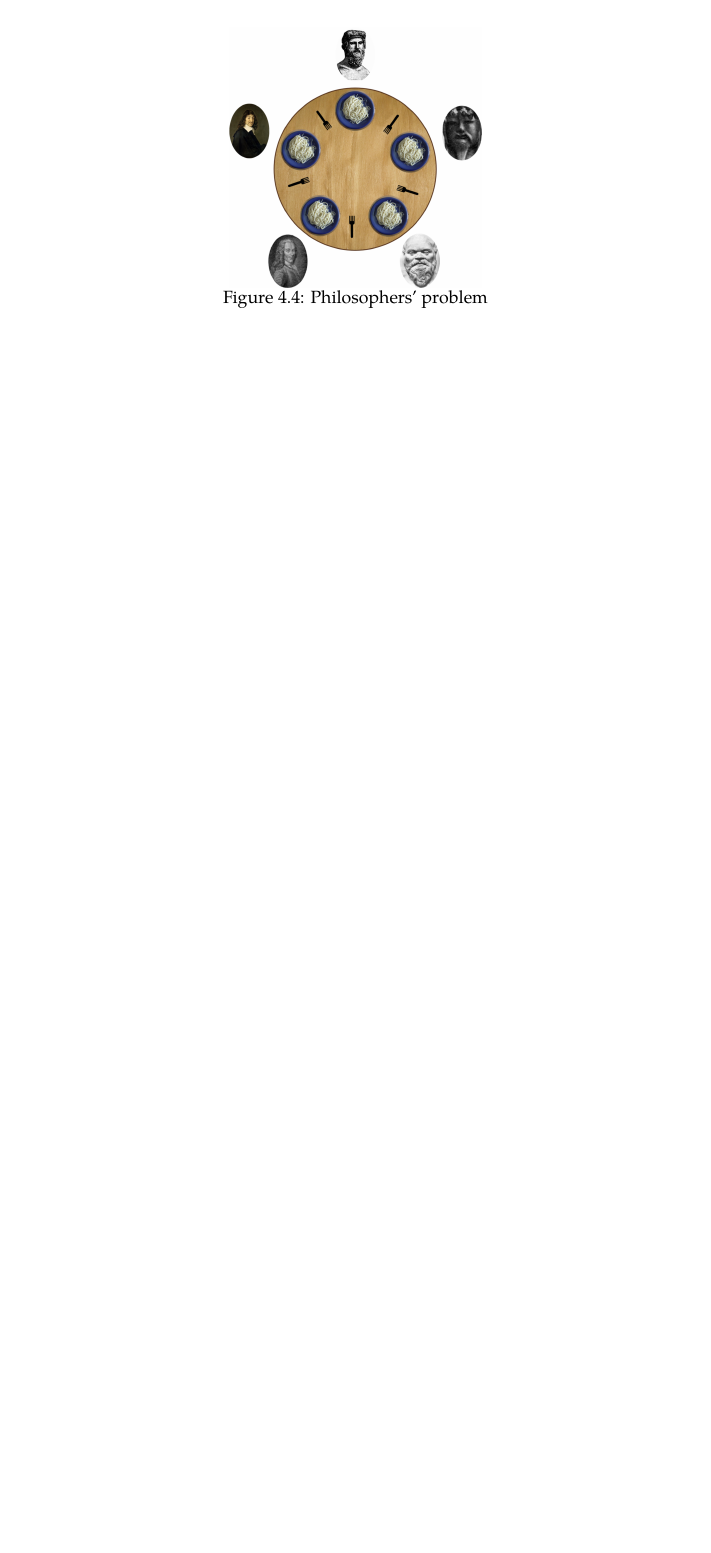
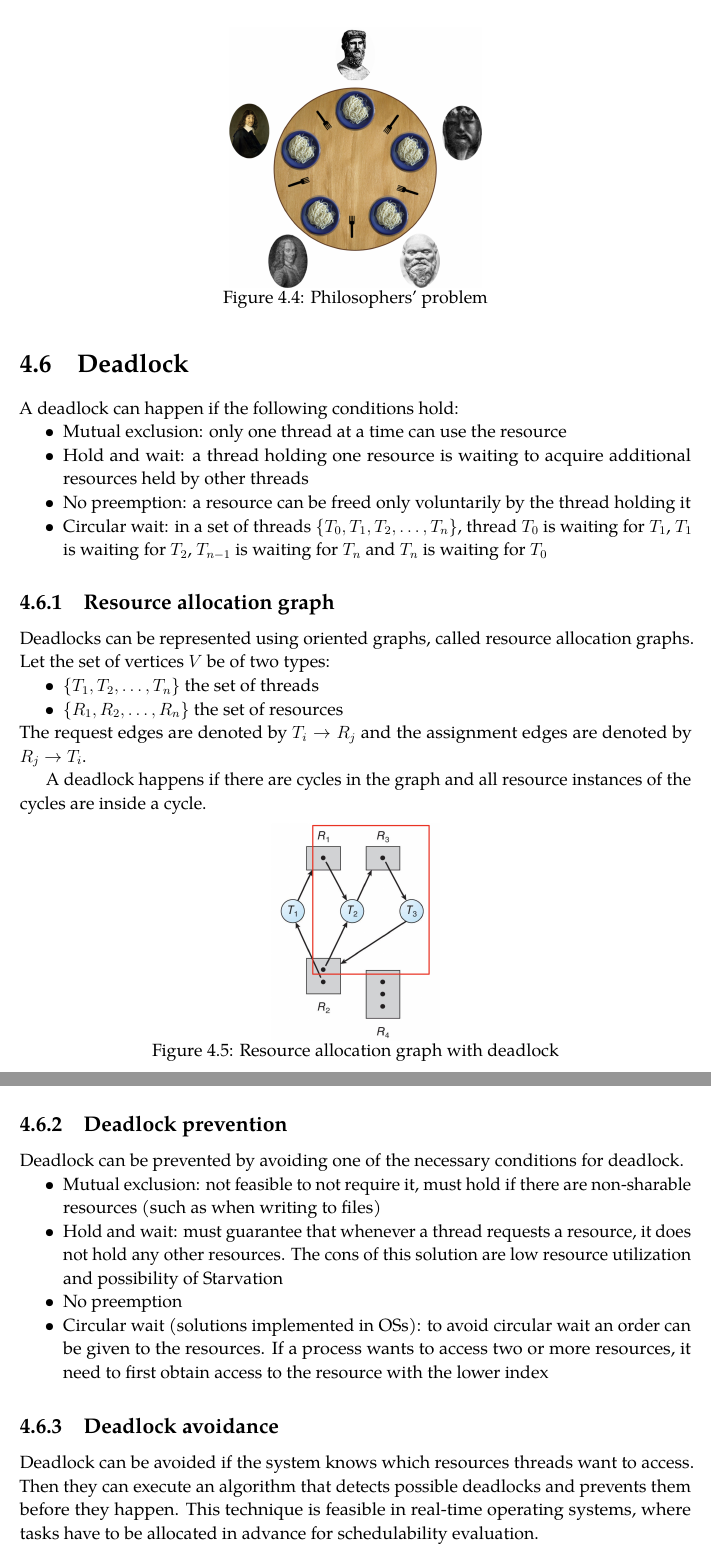
Before and after one commit to Sasso0101/Uni, a LaTeX book (Operating systems/main.tex, which reads Operating systems/chapters/03 Synchronization.tex): part of page 41 of 41 before the commit and two parts of pages 41 and 42 of 42 after it, the two joined at a grey line, cut so that both start at the same text, the shorter picture padded with empty space. Compiled offline with pdfLaTeX.

Commit message:
Deadlock

```diff
--- a/Operating systems/chapters/03 Synchronization.tex
+++ b/Operating systems/chapters/03 Synchronization.tex
@@ -113,3 +113,39 @@ Note that if each philosopher takes a chopstick at the same time, then they will
 % \begin{quote}
 % A fool with a tool is still a fool.
 % \end{quote}
+
+\section{Deadlock}
+A deadlock can happen if the following conditions hold:
+\begin{itemize}
+    \item Mutual exclusion: only one thread at a time can use the resource
+    \item Hold and wait: a thread holding one resource is waiting to acquire additional resources held by other threads
+    \item No preemption: a resource can be freed only voluntarily by the thread holding it
+    \item Circular wait: in a set of threads $\{T_0, T_1, T_2, \dots , T_n\}$, thread $T_0$ is waiting for $T_1$, $T_1$ is waiting for $T_2$, $T_{n-1}$ is waiting for $T_n$ and $T_n$ is waiting for $T_0$
+\end{itemize}
+
+\subsection{Resource allocation graph}
+Deadlocks can be represented using oriented graphs, called resource allocation graphs. Let the set of vertices $V$ be of two types:
+\begin{itemize}
+    \item $\{T_1, T_2, \dots, T_n\}$ the set of threads
+    \item $\{R_1, R_2, \dots, R_n\}$ the set of resources
+\end{itemize}
+The request edges are denoted by $T_i \rightarrow R_j$ and the assignment edges are denoted by $R_j \rightarrow T_i$.
+
+A deadlock happens if there are cycles in the graph and all resource instances of the cycles are inside a cycle.
+
+\image{images/Deadlock.png}{4cm}{Resource allocation graph with deadlock}
+
+\subsection{Deadlock prevention}
+Deadlock can be prevented by avoiding one of the necessary conditions for deadlock.
+\begin{itemize}
+    \item Mutual exclusion: not feasible to not require it, must hold if there are non-sharable resources (such as when writing to files)
+    \item Hold and wait: must guarantee that whenever a thread requests a resource, it does not hold any other resources. The cons of this solution are low resource utilization and possibility of Starvation
+    \item No preemption
+    \item Circular wait (solutions implemented in OSs): to avoid circular wait an order can be given to the resources. If a process wants to access two or more resources, it need to first obtain access to the resource with the lower index
+\end{itemize}
+
+\subsection{Deadlock avoidance}
+Deadlock can be avoided if the system knows which resources threads want to access. Then they can execute an algorithm that detects possible deadlocks and prevents them before they happen. This technique is feasible in real-time operating systems, where tasks have to be allocated in advance for schedulability evaluation.
+
+\section{Thread-safe states}
+A state is safe if the system can allocate resources to the various processes in some particular order and avoid deadlock in doing so. An unsafe state is a state that may lead to deadlock. Not all unsafe states are actual deadlock.
```
Also changed, not shown: Operating systems/images/Deadlock.png (added).
